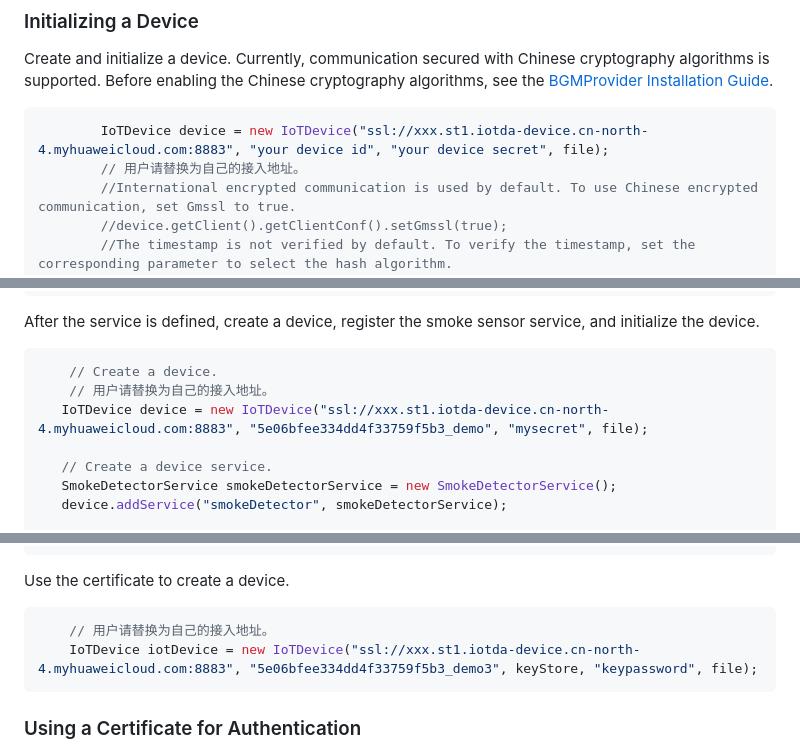
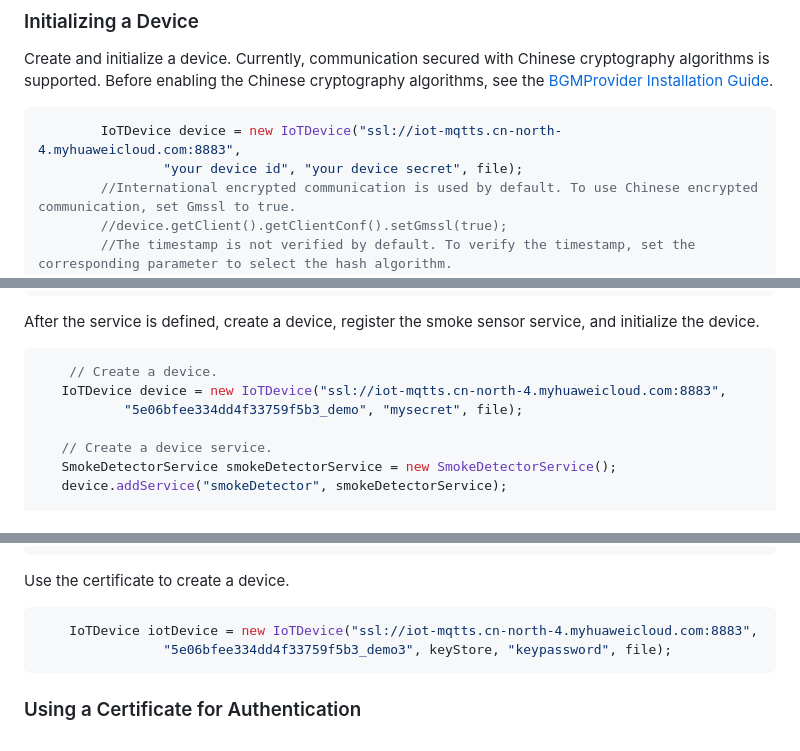
Before and after one commit to huaweicloud/huaweicloud-iot-device-sdk-java, a Markdown page: README_EN.md, 3 parts joined by grey strips. Drawn GitHub-style.

````diff
--- a/README_EN.md
+++ b/README_EN.md
@@ -42,8 +42,8 @@ Dependent versions:
 Create and initialize a device. Currently, communication secured with Chinese cryptography algorithms is supported.
 Before enabling the Chinese cryptography algorithms, see the [BGMProvider Installation Guide](https://gitee.com/openeuler/bgmprovider/wikis/%E4%B8%AD%E6%96%87%E6%96%87%E6%A1%A3/BGMProvider%E5%AE%89%E8%A3%85%E6%8C%87%E5%8D%97).
 ```java
-        IoTDevice device = new IoTDevice("ssl://xxx.st1.iotda-device.cn-north-4.myhuaweicloud.com:8883", "your device id", "your device secret", file);
-        // 用户请替换为自己的接入地址。
+        IoTDevice device = new IoTDevice("ssl://iot-mqtts.cn-north-4.myhuaweicloud.com:8883",
+                "your device id", "your device secret", file);
         //International encrypted communication is used by default. To use Chinese encrypted communication, set Gmssl to true.
         //device.getClient().getClientConf().setGmssl(true);
         //The timestamp is not verified by default. To verify the timestamp, set the corresponding parameter to select the hash algorithm.
@@ -315,8 +315,8 @@ After the service is defined,
 create a device, register the smoke sensor service, and initialize the device.
 ```java
     // Create a device.
-    // 用户请替换为自己的接入地址。
-   IoTDevice device = new IoTDevice("ssl://xxx.st1.iotda-device.cn-north-4.myhuaweicloud.com:8883", "5e06bfee334dd4f33759f5b3_demo", "mysecret", file);
+   IoTDevice device = new IoTDevice("ssl://iot-mqtts.cn-north-4.myhuaweicloud.com:8883",
+           "5e06bfee334dd4f33759f5b3_demo", "mysecret", file);
 
    // Create a device service.
    SmokeDetectorService smokeDetectorService = new SmokeDetectorService();
@@ -367,8 +367,8 @@ For device access in Chinese cryptographic algorithm scenario, import two certif
 
 Use the certificate to create a device.
 ```java
-    // 用户请替换为自己的接入地址。
-    IoTDevice iotDevice = new IoTDevice("ssl://xxx.st1.iotda-device.cn-north-4.myhuaweicloud.com:8883", "5e06bfee334dd4f33759f5b3_demo3", keyStore, "keypassword", file);
+    IoTDevice iotDevice = new IoTDevice("ssl://iot-mqtts.cn-north-4.myhuaweicloud.com:8883",
+                "5e06bfee334dd4f33759f5b3_demo3", keyStore, "keypassword", file);
 ```
 
 ### Using a Certificate for Authentication
````
Also changed, not shown: other parts of README_EN.md (+0 -1 lines).
